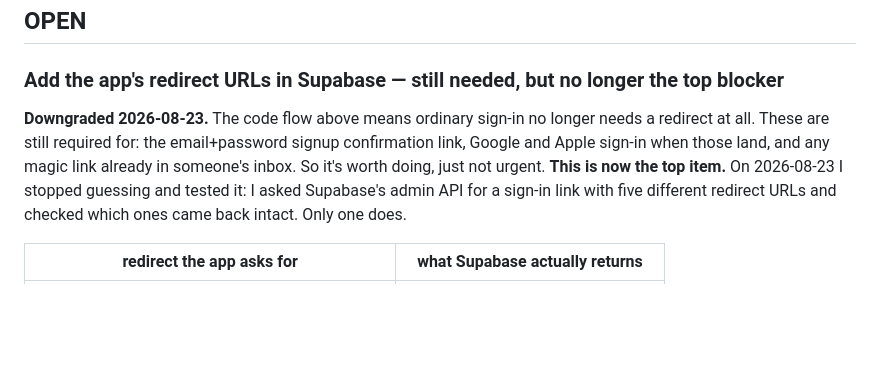
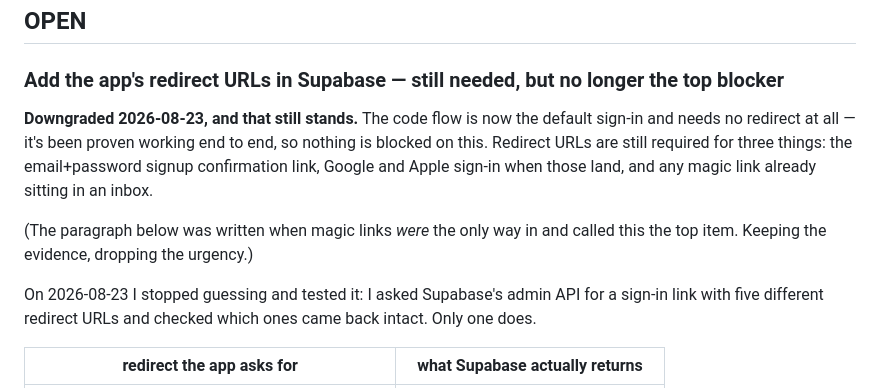
Before and after one commit to dsheeha6/snack-track, a Markdown page: QUESTIONS.md, the part around the change. Rendered like a GitHub page; blank space fills up the shorter version.

Commit message:
Reconcile contradictory urgency in the redirect-URLs question
The section said 'not urgent' and 'this is now the top item' in consecutive
paragraphs, written before and after the code flow landed. Keeps the evidence
table, drops the stale urgency.

Co-Authored-By: Claude Opus 5 <noreply@anthropic.com>

```diff
--- a/QUESTIONS.md
+++ b/QUESTIONS.md
@@ -9,11 +9,16 @@ answers, acts on them, and moves the item to ANSWERED.
 ## OPEN
 
 ### Add the app's redirect URLs in Supabase — still needed, but no longer the top blocker
-**Downgraded 2026-08-23.** The code flow above means ordinary sign-in no longer
-needs a redirect at all. These are still required for: the email+password
-signup confirmation link, Google and Apple sign-in when those land, and any
-magic link already in someone's inbox. So it's worth doing, just not urgent.
-**This is now the top item.** On 2026-08-23 I stopped guessing and tested it: I
+**Downgraded 2026-08-23, and that still stands.** The code flow is now the
+default sign-in and needs no redirect at all — it's been proven working end to
+end, so nothing is blocked on this. Redirect URLs are still required for three
+things: the email+password signup confirmation link, Google and Apple sign-in
+when those land, and any magic link already sitting in an inbox.
+
+(The paragraph below was written when magic links *were* the only way in and
+called this the top item. Keeping the evidence, dropping the urgency.)
+
+On 2026-08-23 I stopped guessing and tested it: I
 asked Supabase's admin API for a sign-in link with five different redirect URLs
 and checked which ones came back intact. Only one does.
 
```
